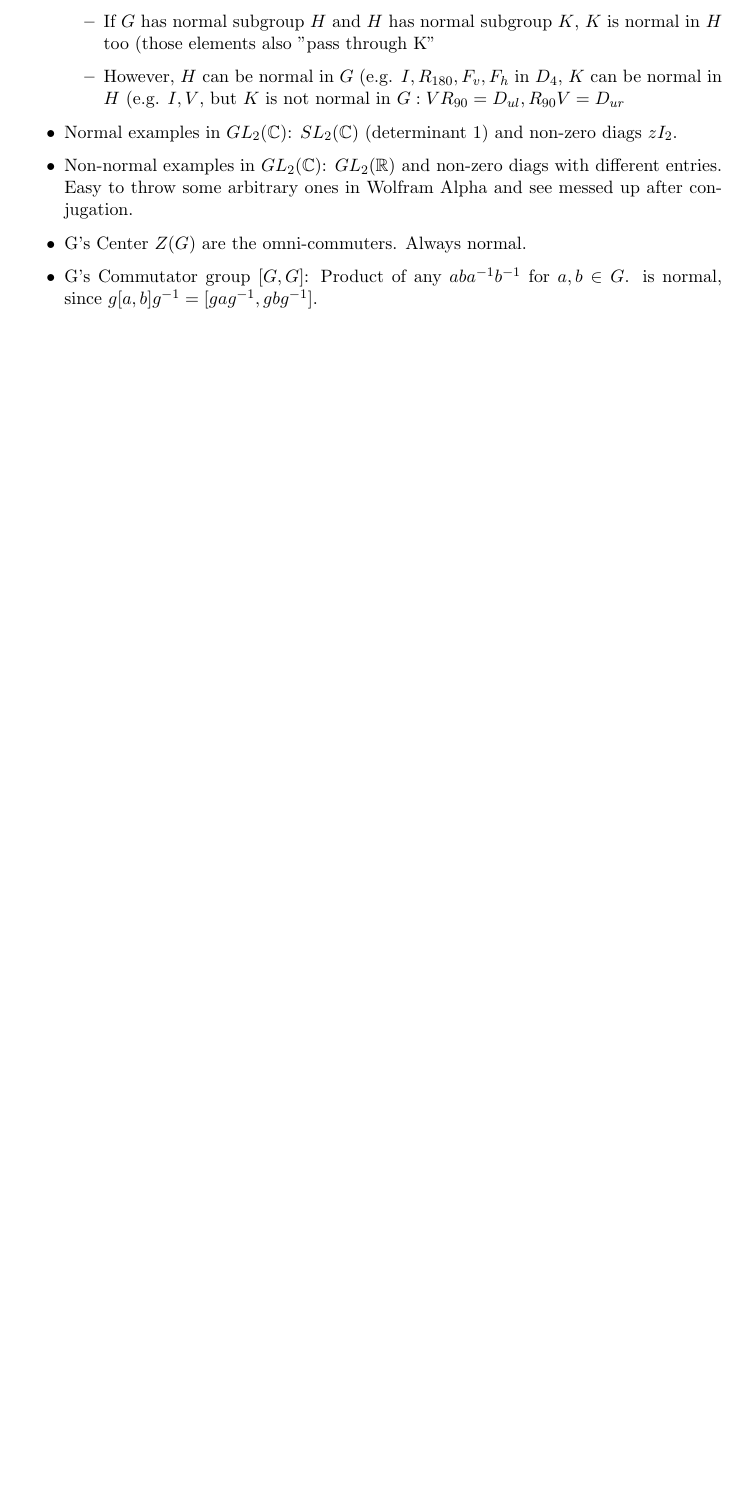
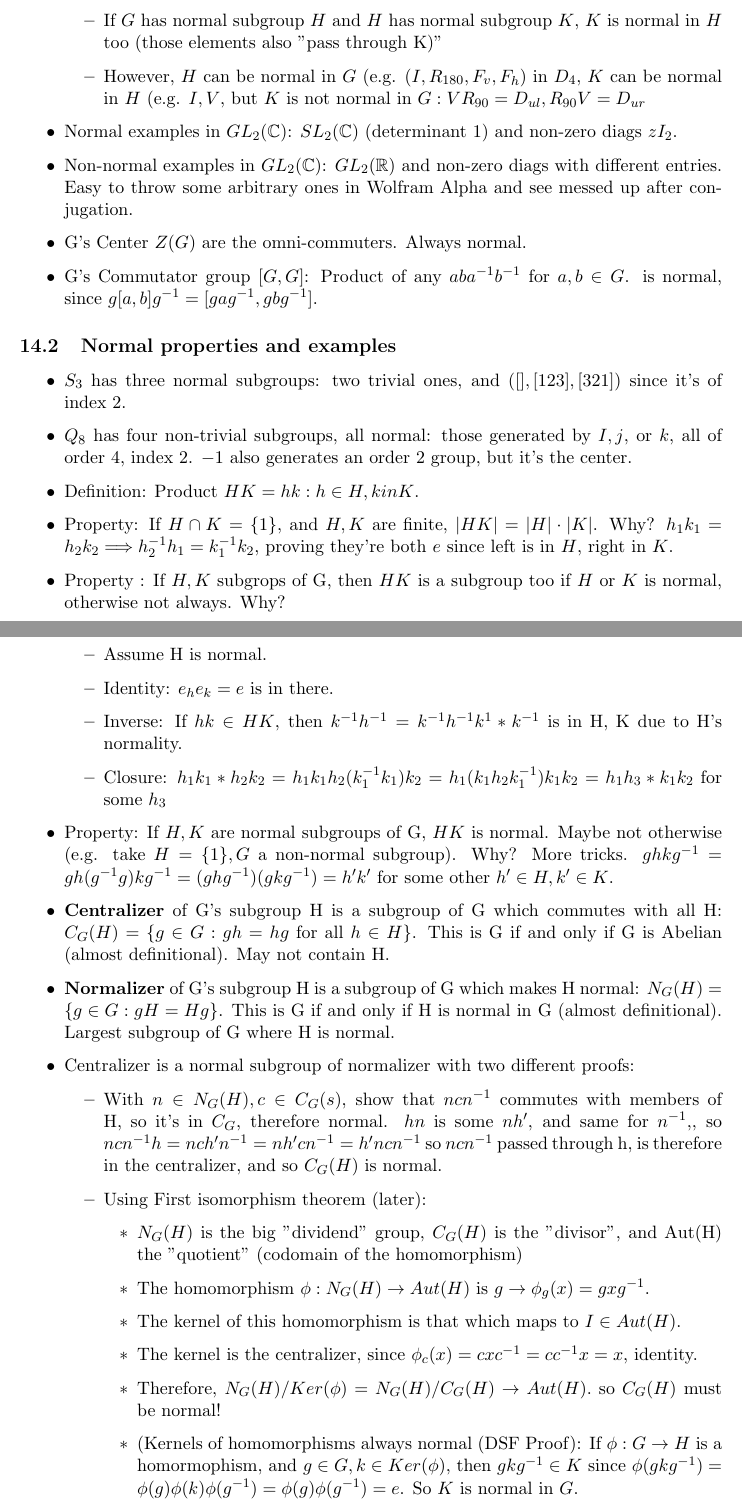
Before and after one commit to fettermania/mathnotes, a LaTeX document (math-grouptheory/groups.tex): part of page 13 of 13 before the commit and two parts of pages 13 and 14 of 15 after it, the two joined at a grey line, cut so that both start at the same text, the shorter picture padded with empty space. Compiled offline with pdfLaTeX.

Commit message:
Up through Normal groups- 4.1

```diff
--- a/math-grouptheory/groups.tex
+++ b/math-grouptheory/groups.tex
@@ -500,12 +502,45 @@ and $\sqrt{a^2+b^2}\sqrt{c^2+d^2} = \sqrt{a^2c^2 + b^2d^2 - 2abcd + ad^2+bc^2 +
 \item Normal doesn't recursively nest.
 	\begin{itemize}
-	\item If $G$ has normal subgroup $H$ and $H$ has normal subgroup $K$, $K$ is normal in $H$ too (those elements also "pass through K"
-	\item However, $H$ can be normal in $G$ (e.g. ${I, R_{180}, F_v, F_h}$ in $D_4$,  $K$ can be normal in $H$ (e.g. ${I, V}$, but $K$ is not normal in $G: VR_{90} = D_{ul}, R_{90}V = D_{ur}$
+	\item If $G$ has normal subgroup $H$ and $H$ has normal subgroup $K$, $K$ is normal in $H$ too (those elements also "pass through K)"
+	\item However, $H$ can be normal in $G$ (e.g. $(I, R_{180}, F_v, F_h)$ in $D_4$,  $K$ can be normal in $H$ (e.g. ${I, V}$, but $K$ is not normal in $G: VR_{90} = D_{ul}, R_{90}V = D_{ur}$
 	\end{itemize}
 \item Normal examples in $GL_2(\mathbb{C})$: $SL_2(\mathbb{C})$ (determinant 1) and non-zero diags $zI_2$.
 \item Non-normal examples in $GL_2(\mathbb{C})$: $GL_2(\mathbb{R})$ and non-zero diags with different entries. Easy to throw some arbitrary ones in Wolfram Alpha and see messed up after conjugation.
 \item G's Center $Z(G)$ are the omni-commuters.  Always normal.
 \item G's Commutator group $[G,G]$: Product of any $aba^{-1}b^{-1}$ for $a, b \in G$. is normal, since $g[a,b]g^{-1} = [gag^{-1}, gbg^{-1}]$.
+\end{itemize}
+
+\subsection{Normal properties and examples}
+\begin{itemize}
+\item $S_3$ has three normal subgroups: two trivial ones, and $([], [123], [321])$ since it's of index 2.
+\item $Q_8$ has four non-trivial subgroups, all normal: those generated by $I, j$, or $k$, all of order 4, index 2.  $-1$ also generates an order 2 group, but it's the center.
+\item Definition: Product $HK = {hk: h \in H, k in K}$.
+\item Property: If $H \cap K$ = $\{1\}$, and $H, K$ are finite, $|HK| = |H| \cdot |K|$.  Why?
+  $h_1k_1 = h_2k_2 \Longrightarrow h_2^{-1}h_1 = k_1^{-1}k_2$, proving they're both $e$ since left is in $H$, right in $K$.
+\item Property : If $H, K$ subgrops of G, then $HK$ is a subgroup too if $H$ or $K$ is normal, otherwise not always.  Why?
+  \begin{itemize}
+  \item Assume H is normal.
+  \item Identity: $e_he_k = e$ is in there.
+  \item Inverse: If $hk \in HK$, then $k^{-1}h^{-1} = k^{-1}h^{-1}k^1 * k^{-1}$ is in H, K due to H's normality.
+  \item Closure: $h_1k_1 * h_2k_2  = h_1k_1h_2(k_1^{-1}k_1)k_2 =   h_1 (k_1h_2k_1^{-1}) k_1k_2 =  h_1h_3 * k_1k_2$ for some $h_3$
+  \end{itemize}
+\item Property: If $H, K$ are normal subgroups of G, $HK$ is normal.  Maybe not otherwise (e.g. take $H = \{1\}, G$ a non-normal subgroup).  Why? More tricks.  $ghkg^{-1} = gh(g^{-1}g)kg^{-1} =(ghg^{-1})(gkg^{-1}) = h'k'$ for some other $h' \in H, k' \in K$.
+
+\item \textbf{Centralizer} of G's subgroup H is a subgroup of G which commutes with all H: $C_G(H) = \{g \in G: gh = hg$ for all $h \in H\}$.  This is G if and only if G is Abelian (almost definitional).  May not contain H.
+\item \textbf{Normalizer} of G's subgroup H is a subgroup of G which makes H normal: $N_G(H) = \{g \in G: gH= Hg\}$.  This is G if and only if H is normal in G (almost definitional).  Largest subgroup of G where H is normal.
+\item Centralizer is  a normal subgroup of normalizer with two different proofs:
+\begin{itemize}
+\item With $n \in N_G(H), c \in C_G(s)$, show that $ncn^{-1}$ commutes with members of H, so it's in $C_G$, therefore normal.  $hn$ is some $nh'$, and same for $n^{-1}$,, so $ncn^{-1}h = nch'n^{-1} = nh'cn^{-1} = h'ncn^{-1}$ so $ncn^{-1}$ passed through h, is therefore in the centralizer, and so $C_G(H)$ is normal.
+\item Using First isomorphism theorem (later):
+  \begin{itemize}
+  \item $N_G(H)$ is the big "dividend" group, $C_G(H)$ is the "divisor", and Aut(H) the "quotient" (codomain of the homomorphism)
+  \item The homomorphism $\phi: N_G(H) \rightarrow Aut(H)$ is $g \rightarrow \phi_g(x) = gxg^{-1}$.
+  \item The kernel of this homomorphism is that which maps to $I \in Aut(H)$.
+  \item The kernel is the centralizer, since $\phi_c(x) = cxc^{-1} = cc^{-1}x = x$, identity.
+  \item Therefore, $N_G(H) / Ker(\phi) = N_G(H) / C_G(H) \rightarrow Aut(H).$ so $C_G(H)$ must be normal!
+  \item (Kernels of homomorphisms always normal (DSF Proof): If $\phi: G \rightarrow H$ is a homormophism, and $g \in G, k \in Ker(\phi)$, then $gkg^{-1} \in K$ since $\phi(gkg^{-1}) = \phi(g)\phi(k)\phi(g^{-1}) = \phi(g)\phi(g^{-1}) = e$.  So $K$ is normal in $G$.
+  \end{itemize}
+\end{itemize}
 
 \end{itemize}
 
```
Also changed, not shown: math-grouptheory/groups.pdf, math-grouptheory/groups.tex (10 more changed lines).
